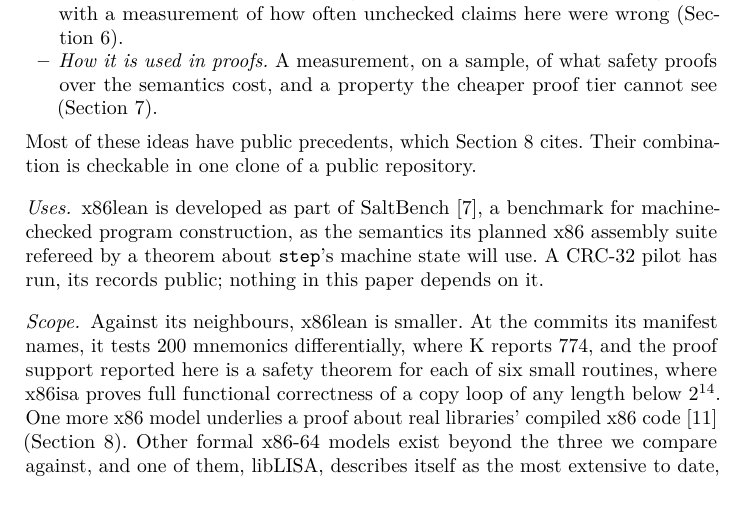
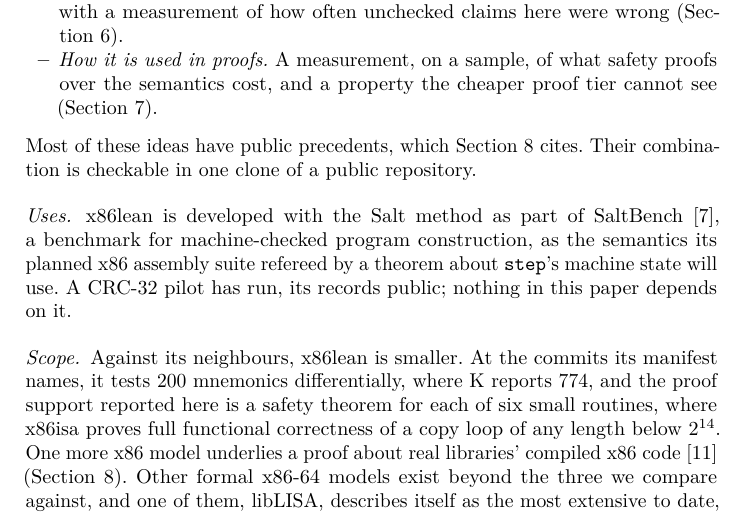
Before and after one commit to jyh/x86lean, a LaTeX paper (paper/x86lean-semantics.tex): part of page 2 of 21, cut so that both start at the same text. Compiled offline with pdfLaTeX.

Commit message:
O23: the Uses paragraph names the Salt method beside its SaltBench cite
So the abstract's term has a cited home in the body: "x86lean is developed
with the Salt method as part of SaltBench [7]". SaltBench's paper defines the
method; the README already says "built with the Salt method ... as part of
SaltBench".

Line-neutral, measured the same way as the abstract commit: all 21 pages keep
their line counts and last lines, overfull 0. Only the four lines of the Uses
paragraph reflow; nothing moves to another line outside it.

OWED, and the reason this is its own commit: the sentence carries a non-author
cite read (.prose-lean-reads o38-2026-11-15-077, cite:saltbench, read by
paper), and this edit moves its hash, so check_prose_lean reads STALE-CLAIM
plus UNREAD until that read is redone and the record re-hashed. If the read
declines the clause, this commit is dropped and the abstract commit stands
alone.

Co-Authored-By: Claude Opus 5.5 <noreply@anthropic.com>

```diff
--- a/paper/x86lean-semantics.tex
+++ b/paper/x86lean-semantics.tex
@@ -98,7 +98,7 @@ Most of these ideas have public precedents, which Section~\ref{sec:related} cite
 combination is checkable in one clone of a public repository.
 
 \paragraph{Uses.}
-x86lean is developed as part of SaltBench~\cite{saltbench}, a benchmark for machine-checked program construction,
+x86lean is developed with the Salt method as part of SaltBench~\cite{saltbench}, a benchmark for machine-checked program construction,
 as the semantics its planned x86 assembly suite refereed by a theorem about \lean{step}'s machine state will use. A
 CRC-32 pilot has run, its records public; nothing in this paper depends on it.
 \src{README.md, the section "Part of SaltBench"; saltbench harness/systems-x86/RESULT-x86-crc32-*.md (four files, 2026-09-26 and 2026-09-29)}
```
